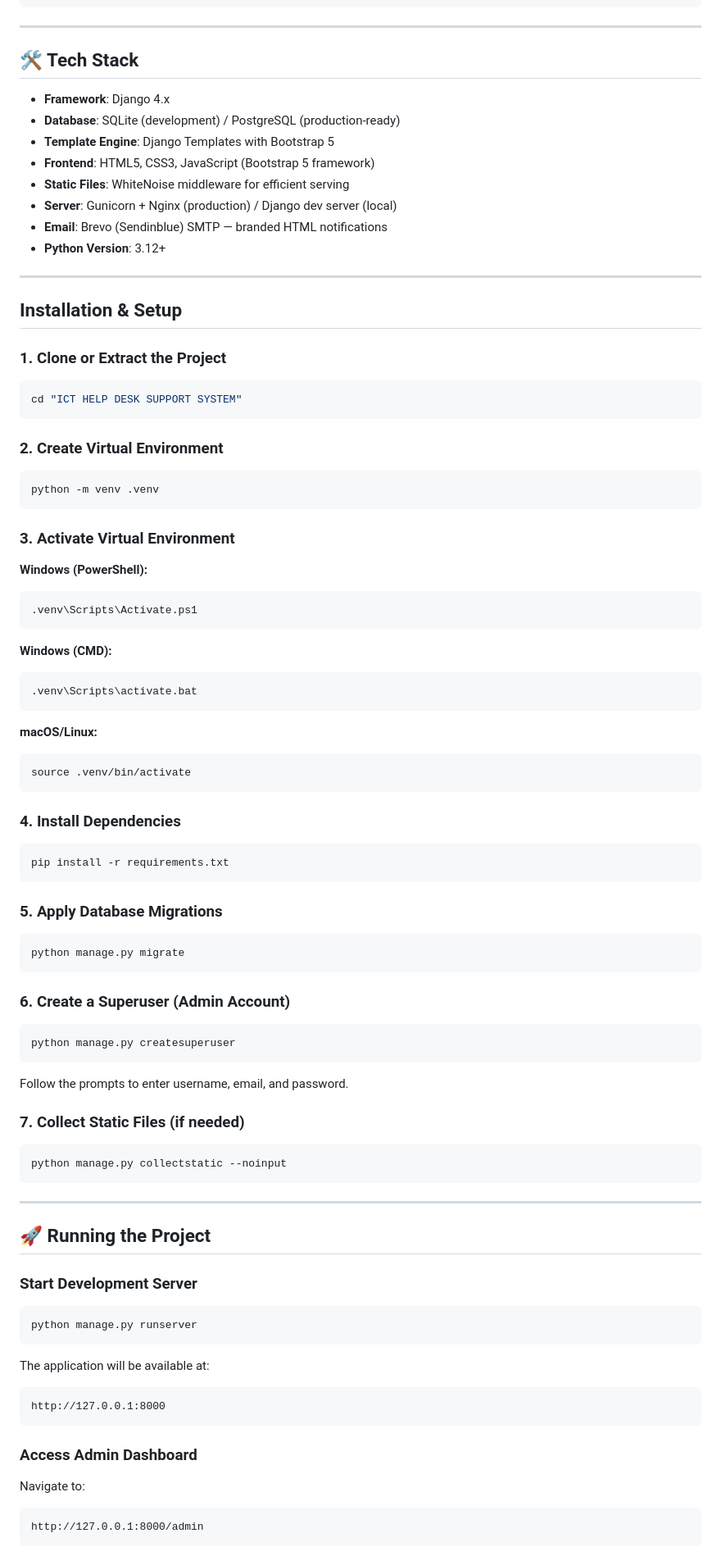
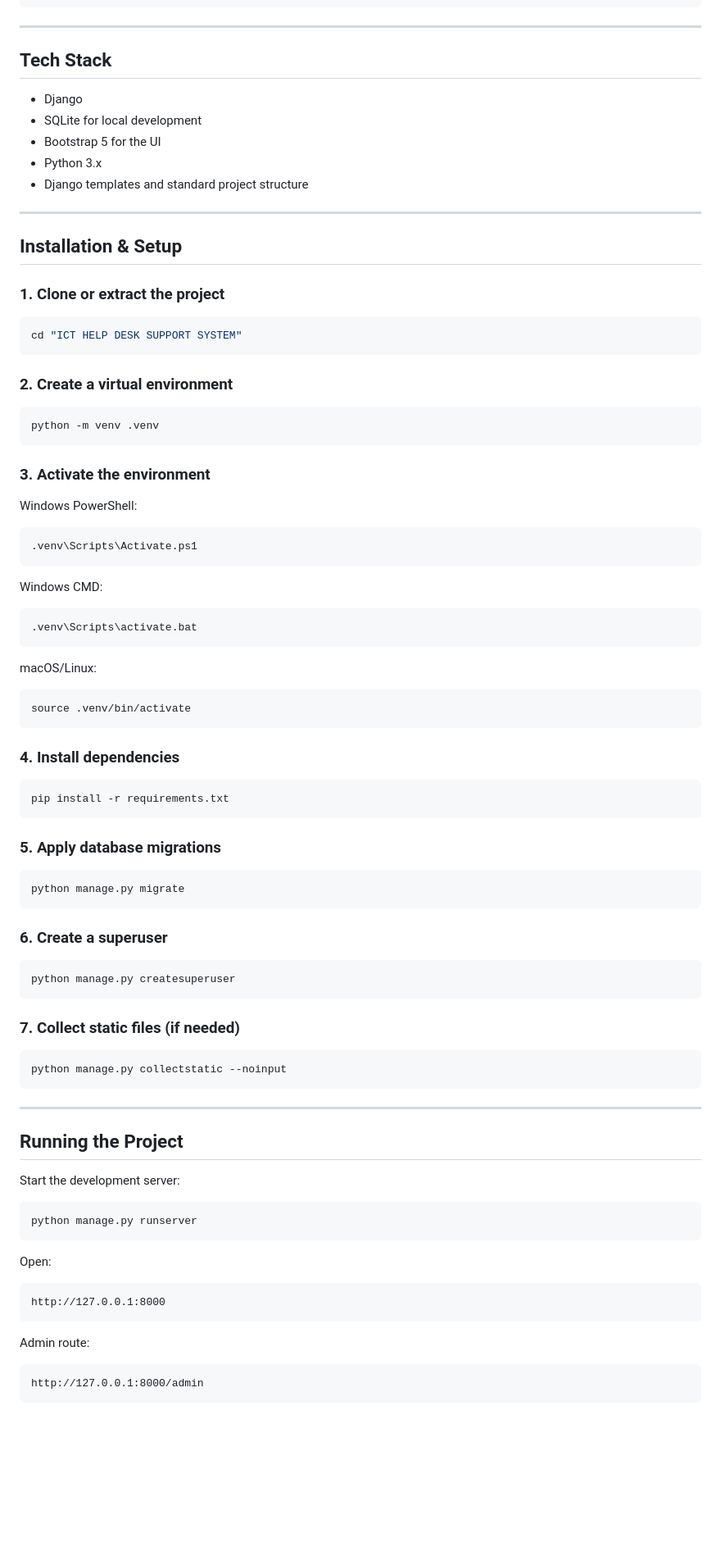
Before and after one commit to 40551539/ICT-SUPPORT-SYSTEM, a Markdown page: README.md, the part around one of its changes. Shown at 82% size. Drawn GitHub-style; blank space fills up the shorter version.

````diff
--- a/README.md
+++ b/README.md
@@ -65,85 +65,80 @@ ICT HELP DESK SUPPORT SYSTEM/
 
 ---
 
-## 🛠️ Tech Stack
+## Tech Stack
 
-- **Framework**: Django 4.x
-- **Database**: SQLite (development) / PostgreSQL (production-ready)
-- **Template Engine**: Django Templates with Bootstrap 5
-- **Frontend**: HTML5, CSS3, JavaScript (Bootstrap 5 framework)
-- **Static Files**: WhiteNoise middleware for efficient serving
-- **Server**: Gunicorn + Nginx (production) / Django dev server (local)
-- **Email**: Brevo (Sendinblue) SMTP — branded HTML notifications
-- **Python Version**: 3.12+
+- Django
+- SQLite for local development
+- Bootstrap 5 for the UI
+- Python 3.x
+- Django templates and standard project structure
 
 ---
 
-##  Installation & Setup
+## Installation & Setup
 
-### 1. **Clone or Extract the Project**
+### 1. Clone or extract the project
 ```bash
 cd "ICT HELP DESK SUPPORT SYSTEM"
 ```
 
-### 2. **Create Virtual Environment**
+### 2. Create a virtual environment
 ```bash
 python -m venv .venv
 ```
 
-### 3. **Activate Virtual Environment**
+### 3. Activate the environment
 
-**Windows (PowerShell):**
+Windows PowerShell:
 ```powershell
 .venv\Scripts\Activate.ps1
 ```
 
-**Windows (CMD):**
+Windows CMD:
 ```cmd
 .venv\Scripts\activate.bat
 ```
 
-**macOS/Linux:**
+macOS/Linux:
 ```bash
 source .venv/bin/activate
 ```
 
-### 4. **Install Dependencies**
+### 4. Install dependencies
 ```bash
 pip install -r requirements.txt
 ```
 
-### 5. **Apply Database Migrations**
+### 5. Apply database migrations
 ```bash
 python manage.py migrate
 ```
 
-### 6. **Create a Superuser (Admin Account)**
+### 6. Create a superuser
 ```bash
 python manage.py createsuperuser
 ```
-Follow the prompts to enter username, email, and password.
 
-### 7. **Collect Static Files** (if needed)
+### 7. Collect static files (if needed)
 ```bash
 python manage.py collectstatic --noinput
 ```
 
 ---
 
-## 🚀 Running the Project
+## Running the Project
 
-### Start Development Server
+Start the development server:
 ```bash
 python manage.py runserver
 ```
 
-The application will be available at:
-```
+Open:
+```text
 http://127.0.0.1:8000
 ```
 
-### Access Admin Dashboard
-Navigate to:
-```
+Admin route:
+```text
 http://127.0.0.1:8000/admin
 ```
````
Also changed, not shown: other parts of README.md (+42 -116 lines).
